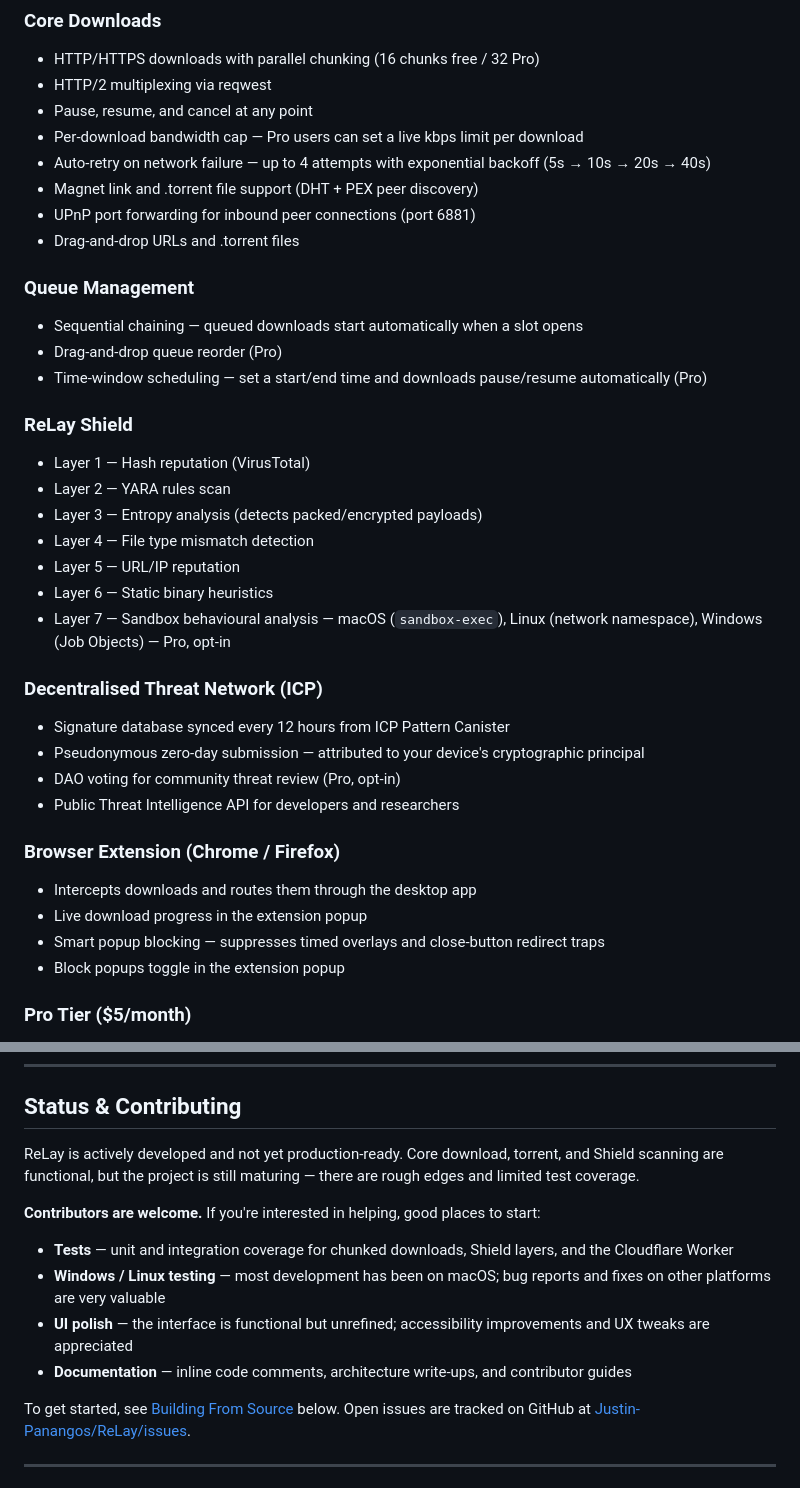
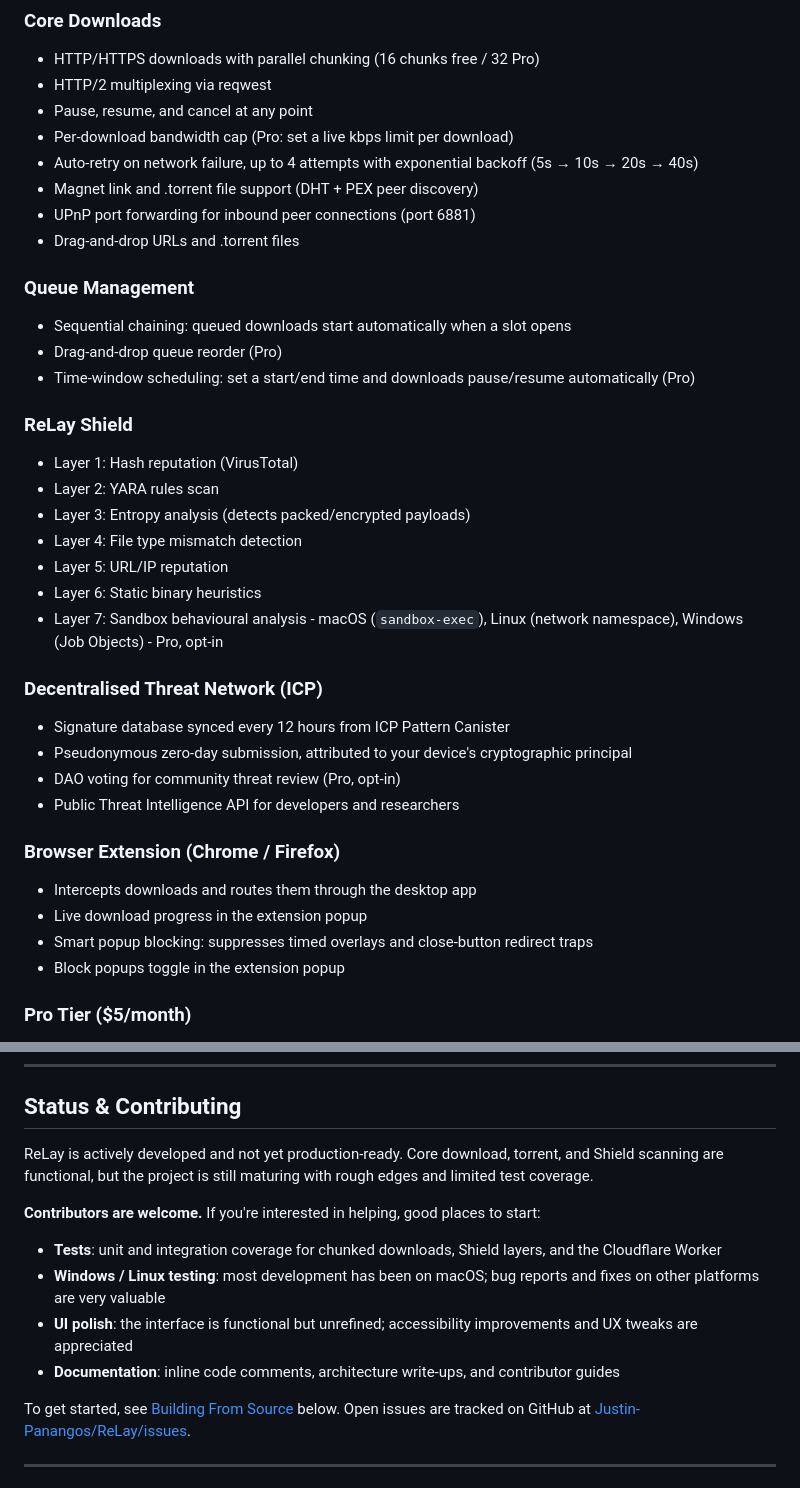
Before and after one commit to Justin-Panagos/ReLay-V2, a Markdown page: README.md, 2 parts joined by grey strips. GitHub-like rendering.

Commit message:
docs: remove em dashes from README
Replace all em dashes with colons, semicolons, commas, or parentheses
depending on context.

Co-Authored-By: Claude Sonnet 4.6 <noreply@anthropic.com>

```diff
--- a/README.md
+++ b/README.md
@@ -23,36 +23,36 @@ A cross-platform desktop download manager built with Rust and Tauri. ReLay combi
 - HTTP/HTTPS downloads with parallel chunking (16 chunks free / 32 Pro)
 - HTTP/2 multiplexing via reqwest
 - Pause, resume, and cancel at any point
-- Per-download bandwidth cap — Pro users can set a live kbps limit per download
-- Auto-retry on network failure — up to 4 attempts with exponential backoff (5s → 10s → 20s → 40s)
+- Per-download bandwidth cap (Pro: set a live kbps limit per download)
+- Auto-retry on network failure, up to 4 attempts with exponential backoff (5s → 10s → 20s → 40s)
 - Magnet link and .torrent file support (DHT + PEX peer discovery)
 - UPnP port forwarding for inbound peer connections (port 6881)
 - Drag-and-drop URLs and .torrent files
 
 ### Queue Management
-- Sequential chaining — queued downloads start automatically when a slot opens
+- Sequential chaining: queued downloads start automatically when a slot opens
 - Drag-and-drop queue reorder (Pro)
-- Time-window scheduling — set a start/end time and downloads pause/resume automatically (Pro)
+- Time-window scheduling: set a start/end time and downloads pause/resume automatically (Pro)
 
 ### ReLay Shield
-- Layer 1 — Hash reputation (VirusTotal)
-- Layer 2 — YARA rules scan
-- Layer 3 — Entropy analysis (detects packed/encrypted payloads)
-- Layer 4 — File type mismatch detection
-- Layer 5 — URL/IP reputation
-- Layer 6 — Static binary heuristics
-- Layer 7 — Sandbox behavioural analysis — macOS (`sandbox-exec`), Linux (network namespace), Windows (Job Objects) — Pro, opt-in
+- Layer 1: Hash reputation (VirusTotal)
+- Layer 2: YARA rules scan
+- Layer 3: Entropy analysis (detects packed/encrypted payloads)
+- Layer 4: File type mismatch detection
+- Layer 5: URL/IP reputation
+- Layer 6: Static binary heuristics
+- Layer 7: Sandbox behavioural analysis - macOS (`sandbox-exec`), Linux (network namespace), Windows (Job Objects) - Pro, opt-in
 
 ### Decentralised Threat Network (ICP)
 - Signature database synced every 12 hours from ICP Pattern Canister
-- Pseudonymous zero-day submission — attributed to your device's cryptographic principal
+- Pseudonymous zero-day submission, attributed to your device's cryptographic principal
 - DAO voting for community threat review (Pro, opt-in)
 - Public Threat Intelligence API for developers and researchers
 
 ### Browser Extension (Chrome / Firefox)
 - Intercepts downloads and routes them through the desktop app
 - Live download progress in the extension popup
-- Smart popup blocking — suppresses timed overlays and close-button redirect traps
+- Smart popup blocking: suppresses timed overlays and close-button redirect traps
 - Block popups toggle in the extension popup
 
 ### Pro Tier ($5/month)
@@ -69,14 +69,14 @@ A cross-platform desktop download manager built with Rust and Tauri. ReLay combi
 
 ## Status & Contributing
 
-ReLay is actively developed and not yet production-ready. Core download, torrent, and Shield scanning are functional, but the project is still maturing — there are rough edges and limited test coverage.
+ReLay is actively developed and not yet production-ready. Core download, torrent, and Shield scanning are functional, but the project is still maturing with rough edges and limited test coverage.
 
 **Contributors are welcome.** If you're interested in helping, good places to start:
 
-- **Tests** — unit and integration coverage for chunked downloads, Shield layers, and the Cloudflare Worker
-- **Windows / Linux testing** — most development has been on macOS; bug reports and fixes on other platforms are very valuable
-- **UI polish** — the interface is functional but unrefined; accessibility improvements and UX tweaks are appreciated
-- **Documentation** — inline code comments, architecture write-ups, and contributor guides
+- **Tests**: unit and integration coverage for chunked downloads, Shield layers, and the Cloudflare Worker
+- **Windows / Linux testing**: most development has been on macOS; bug reports and fixes on other platforms are very valuable
+- **UI polish**: the interface is functional but unrefined; accessibility improvements and UX tweaks are appreciated
+- **Documentation**: inline code comments, architecture write-ups, and contributor guides
 
 To get started, see [Building From Source](#building-from-source) below. Open issues are tracked on GitHub at [Justin-Panangos/ReLay/issues](https://github.com/Justin-Panangos/ReLay/issues).
 
```
Also changed, not shown: other parts of README.md (+22 -22 lines).
